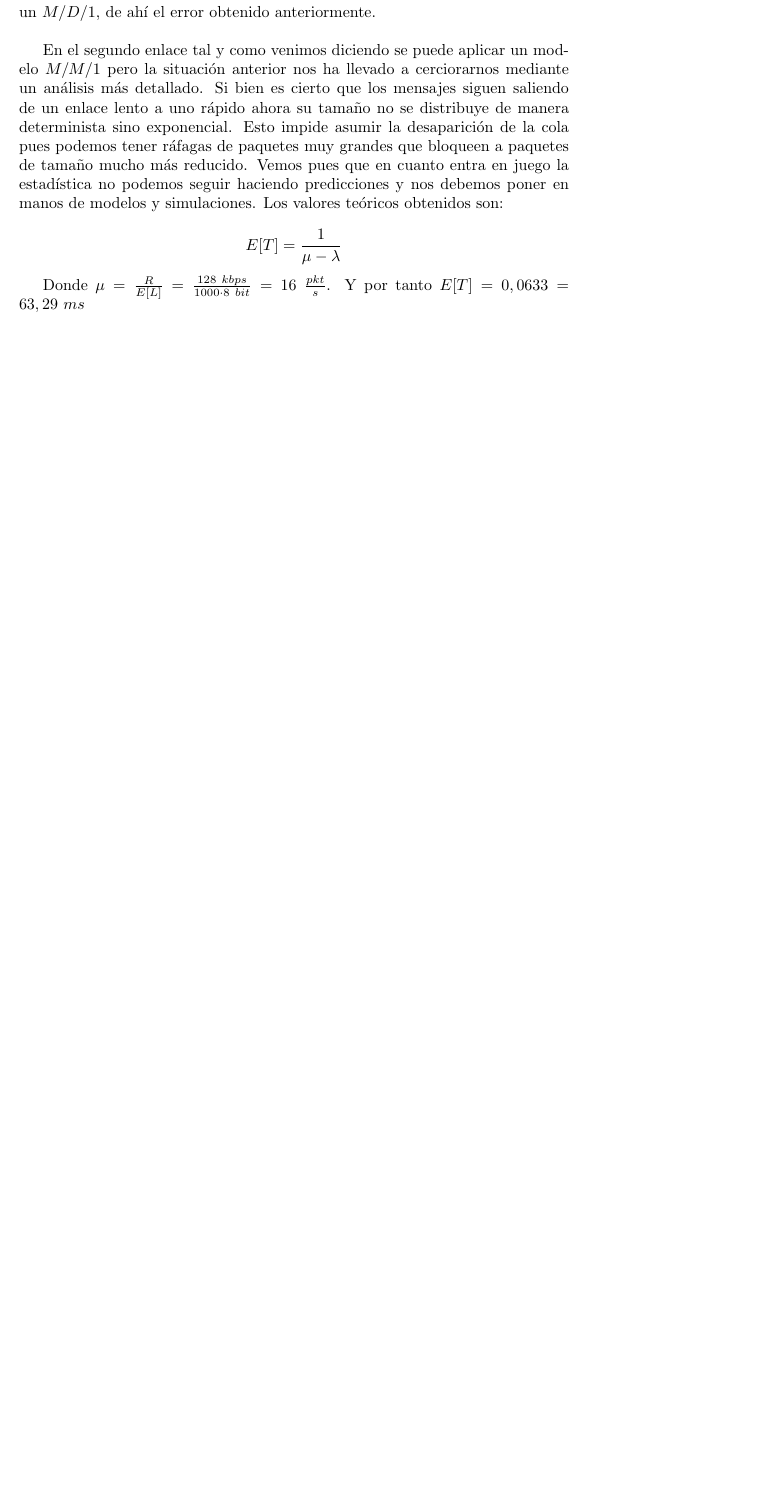
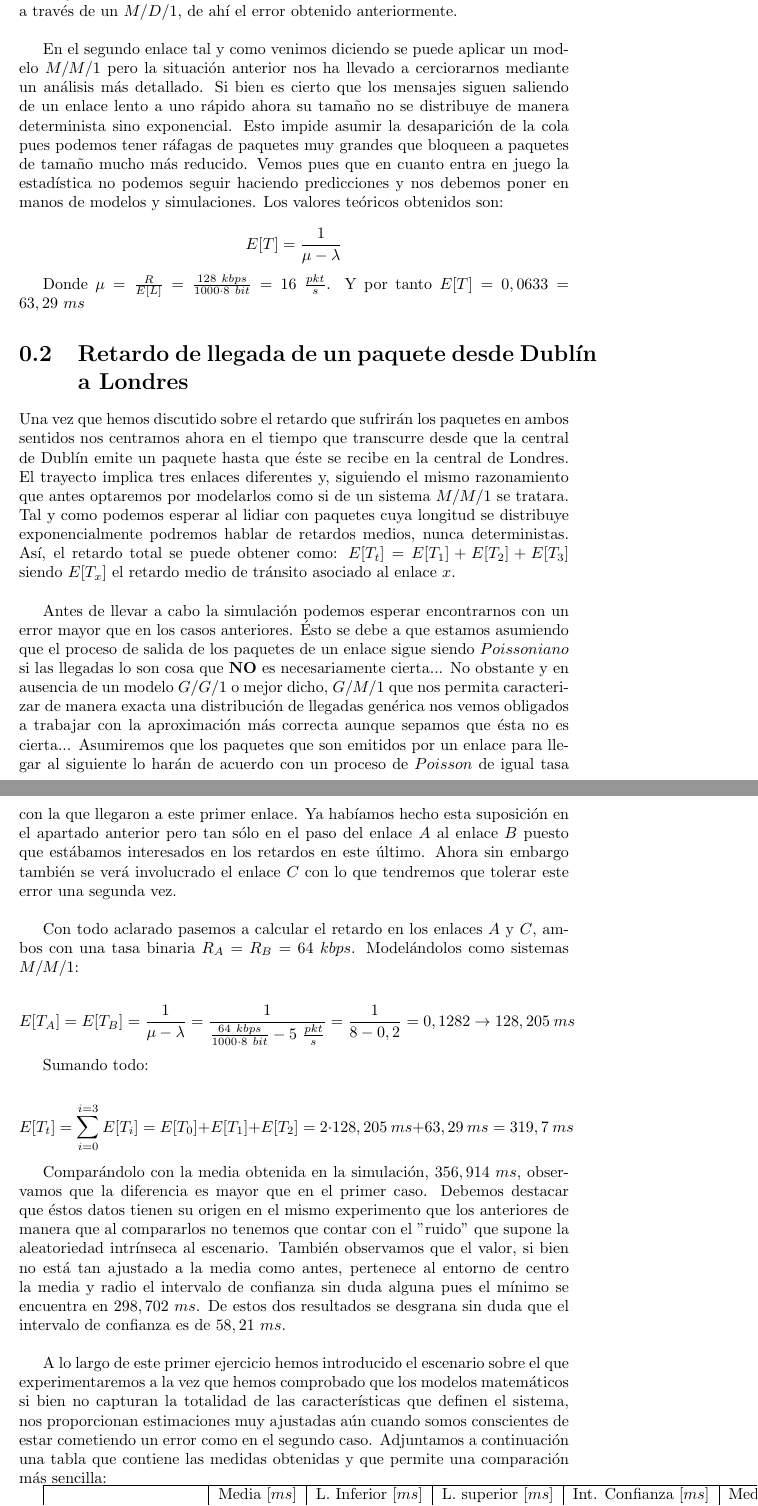
Before and after one commit to ashtrakhov/collado_ortega_telematics, a LaTeX document (Net_switching/Intro_to_sym.tex): part of page 3 of 3 before the commit and two parts of pages 4 and 5 of 5 after it, the two joined at a grey line, cut so that both start at the same text, the shorter picture padded with empty space. Compiled offline with pdfLaTeX.

Commit message:
Getting Ex 1 done!

```diff
--- a/Net_switching/Intro_to_sym.tex
+++ b/Net_switching/Intro_to_sym.tex
@@ -1,4 +1,4 @@
-\documentclass{article}[12 pt]
+\documentclass{report}[10 pt]
 
 \title{Introducción a la simulación de redes de comunicaciones}
 \author{Carlos Ortega Marchamalo \& Pablo Collado Soto}
@@ -24,6 +24,6 @@
 		$$E[T] = \frac{\frac{1}{\mu}}{1 - \rho} \cdot (1 - \frac{\rho}{2})$$
 
-		Donde $\rho = \frac{\lambda}{\mu} = \frac{\lambda}{\frac{1}{T_s}} = \frac{0,2 \frac{msg}{s}}{\frac{128\ kbps}{200 \cdot 8\ b}} = 0,0025$. Conociendo ya todos los datos necesarios llegamos a que $E[T] = 12,516\ ms$. Nos damos cuenta de que los resultados esperados y los obtenidos difieren... Esto nos motiva a encontrar la razón de esta discrepancia. Analizandoel escenario nos damos cuenta de que las respuestas generadas por Londres atraviesan un enlace de tasa $R_x = 64\ kbps$ para luego llegar al enlace estudiado de tasa $R_y = 128\ kbps$. Este hecho unido al tamaño determinista de los paquetes provoca una situación inusual. Si nos ponemos en la piel de uno de estos mensages veremos que tardaremos $\frac{200 \cdot 8}{64\ kbps} = 25 ms$ en atravesar el enlace. En cambio, en el segundo enlace tenemos una tasa $R_y = 128\ kbps$ lo que implica un retardo de transmisión de $12,5\ ms$. Observamos entonces que \textbf{NO} se nos generará una cola en el enlace analizado pues nos da tiempo a transmitir los paquetes por éste antes de que nos llegue uno nuevo. En ausencia de cola no es correcto modelar la situación a través de un $M/D/1$, de ahí el error obtenido anteriormente.
+		Donde $\rho = \frac{\lambda}{\mu} = \frac{\lambda}{\frac{1}{T_s}} = \frac{0,2 \frac{msg}{s}}{\frac{128\ kbps}{200 \cdot 8\ b}} = 0,0025$. Conociendo ya todos los datos necesarios llegamos a que $E[T] = 12,516\ ms$. Nos damos cuenta de que los resultados esperados y los obtenidos difieren... Esto nos motiva a encontrar la razón de esta discrepancia. Analizando el escenario nos damos cuenta de que las respuestas generadas por Londres atraviesan un enlace de tasa $R_x = 64\ kbps$ para luego llegar al enlace estudiado de tasa $R_y = 128\ kbps$. Este hecho unido al tamaño determinista de los paquetes provoca una situación inusual. Si nos ponemos en la piel de uno de estos mensajes veremos que tardaremos $\frac{200 \cdot 8}{64\ kbps} = 25 ms$ en atravesar el enlace. En cambio, en el segundo enlace tenemos una tasa $R_y = 128\ kbps$ lo que implica un retardo de transmisión de $12,5\ ms$. Observamos entonces que \textbf{NO} se nos generará una cola en el enlace analizado pues nos da tiempo a transmitir los paquetes por éste antes de que nos llegue uno nuevo. En ausencia de cola no es correcto modelar la situación a través de un $M/D/1$, de ahí el error obtenido anteriormente.
 		\\
 
 		En el segundo enlace tal y como venimos diciendo se puede aplicar un modelo $M/M/1$ pero la situación anterior nos ha llevado a cerciorarnos mediante un análisis más detallado. Si bien es cierto que los mensajes siguen saliendo de un enlace lento a uno rápido ahora su tamaño no se distribuye de manera determinista sino exponencial. Esto impide asumir la desaparición de la cola pues podemos tener ráfagas de paquetes muy grandes que bloqueen a paquetes de tamaño mucho más reducido. Vemos pues que en cuanto entra en juego la estadística no podemos seguir haciendo predicciones y nos debemos poner en manos de modelos y simulaciones. Los valores teóricos obtenidos son:
@@ -32,3 +32,24 @@
 
 		Donde $\mu = \frac{R}{E[L]} = \frac{128\ kbps}{1000 \cdot 8\ bit} = 16\ \frac{pkt}{s}$. Y por tanto $E[T] = 0,0633 = 63,29\ ms$
 
+	\section{Retardo de llegada de un paquete desde Dublín a Londres}
+		Una vez que hemos discutido sobre el retardo que sufrirán los paquetes en ambos sentidos nos centramos ahora en el tiempo que transcurre desde que la central de Dublín emite un paquete hasta que éste se recibe en la central de Londres. El trayecto implica tres enlaces diferentes y, siguiendo el mismo razonamiento que antes optaremos por modelarlos como si de un sistema $M/M/1$ se tratara. Tal y como podemos esperar al lidiar con paquetes cuya longitud se distribuye exponencialmente podremos hablar de retardos medios, nunca deterministas. Así, el retardo total se puede obtener como: $E[T_t] = E[T_1] + E[T_2] + E[T_3]$ siendo $E[T_x]$ el retardo medio de tránsito asociado al enlace $x$.\\
+
+		Antes de llevar a cabo la simulación podemos esperar encontrarnos con un error mayor que en los casos anteriores. Ésto se debe a que estamos asumiendo que el proceso de salida de los paquetes de un enlace sigue siendo $Poissoniano$ si las llegadas lo son cosa que \textbf{NO} es necesariamente cierta... No obstante y en ausencia de un modelo $G/G/1$ o mejor dicho, $G/M/1$ que nos permita caracterizar de manera exacta una distribución de llegadas genérica nos vemos obligados a trabajar con la aproximación más correcta aunque sepamos que ésta no es cierta... Asumiremos que los paquetes que son emitidos por un enlace para llegar al siguiente lo harán de acuerdo con un proceso de $Poisson$ de igual tasa con la que llegaron a este primer enlace. Ya habíamos hecho esta suposición en el apartado anterior pero tan sólo en el paso del enlace $A$ al enlace $B$ puesto que estábamos interesados en los retardos en este último. Ahora sin embargo también se verá involucrado el enlace $C$ con lo que tendremos que tolerar este error una segunda vez.\\
+
+		Con todo aclarado pasemos a calcular el retardo en los enlaces $A$ y $C$, ambos con una tasa binaria $R_A = R_B = 64\ kbps$. Modelándolos como sistemas $M/M/1$:
+
+		$$E[T_A] = E[T_B] = \frac{1}{\mu - \lambda} = \frac{1}{\frac{64\ kbps}{1000 \cdot 8\ bit} - 5\ \frac{pkt}{s}} = \frac{1}{8 - 0,2} = 0,1282 \rightarrow 128,205\ ms$$
+
+		Sumando todo:
+
+		$$E[T_t] = \sum_{i = 0}^{i = 3}E[T_i] = E[T_0] + E[T_1] + E[T_2] = 2 \cdot 128,205\ ms + 63,29\ ms = 319,7\ ms$$
+
+		Comparándolo con la media obtenida en la simulación, $356,914\ ms$, observamos que la diferencia es mayor que en el primer caso. Debemos destacar que éstos datos tienen su origen en el mismo experimento que los anteriores de manera que al compararlos no tenemos que contar con el "ruido" que supone la aleatoriedad intrínseca al escenario. También observamos que el valor, si bien no está tan ajustado a la media como antes, pertenece al entorno de centro la media y radio el intervalo de confianza sin duda alguna pues el mínimo se encuentra en $298,702\ ms$. De estos dos resultados se desgrana sin duda que el intervalo de confianza es de $58,21\ ms$.\\
+
+		A lo largo de este primer ejercicio hemos introducido el escenario sobre el que experimentaremos a la vez que hemos comprobado que los modelos matemáticos si bien no capturan la totalidad de las características que definen el sistema, nos proporcionan estimaciones muy ajustadas aún cuando somos conscientes de estar cometiendo un error como en el segundo caso. Adjuntamos a continuación una tabla que contiene las medidas obtenidas y que permite una comparación más sencilla:
+
+		\begin{tabular}{| c | c | c | c | c | c |}
+			\hline
+			& Media [$ms$] & L. Inferior [$ms$] & L. superior [$ms$] & Int. Confianza [$ms$] & Media Teórica [$ms$]\\
+			\hline
```
Also changed, not shown: Net_switching/Makefile (added), Net_switching/Intro_to_sym.tex (21 more changed lines), 1 other file.
